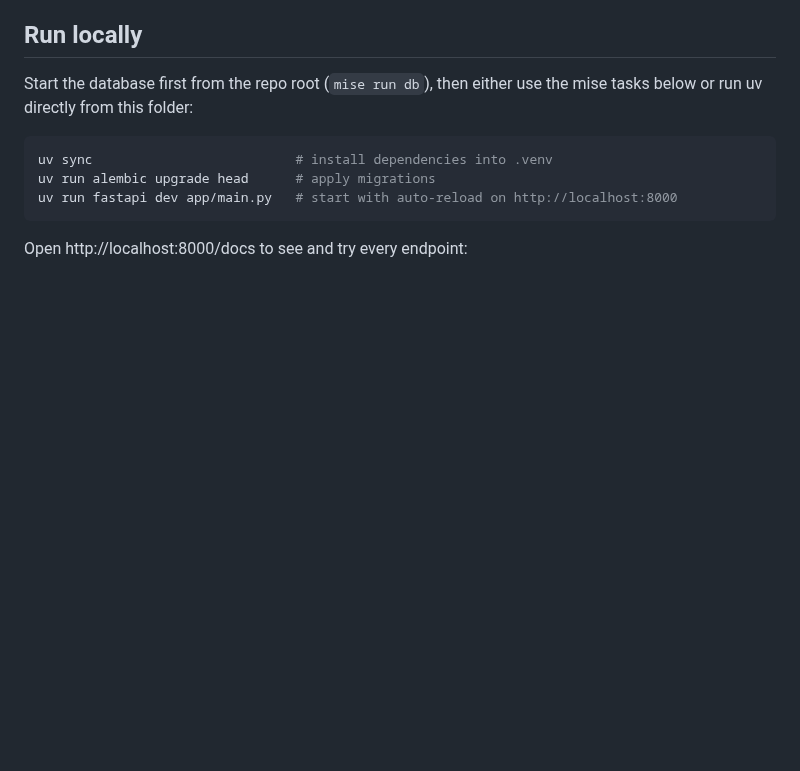
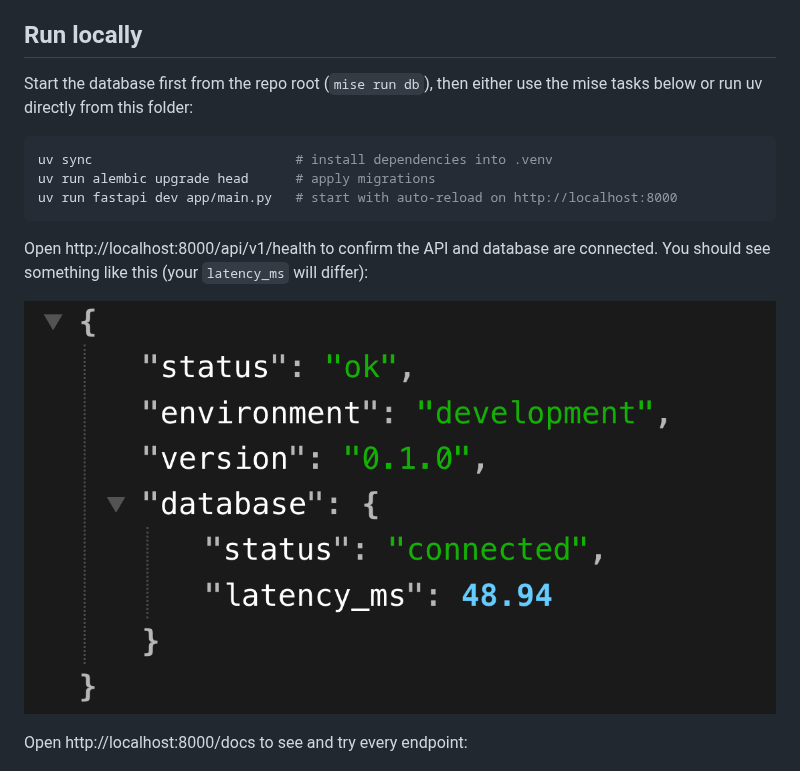
Before and after one commit to kisha/Playground, a Markdown page: server_application/README.md, the part around the change. GitHub-like rendering; pictures changed too: server_application/docs/health-response.png (added); blank space fills up the shorter version.

Commit message:
Show the expected health check response in the READMEs

````diff
--- a/server_application/README.md
+++ b/server_application/README.md
@@ -40,6 +40,11 @@ uv sync                          # install dependencies into .venv
 uv run alembic upgrade head      # apply migrations
 uv run fastapi dev app/main.py   # start with auto-reload on http://localhost:8000
 ```
+
+Open http://localhost:8000/api/v1/health to confirm the API and database are connected. You should see
+something like this (your `latency_ms` will differ):
+
+![Health check response showing status ok, environment development and database connected](docs/health-response.png)
 
 Open http://localhost:8000/docs to see and try every endpoint:
 
````
Also changed, not shown: 1 other file.
